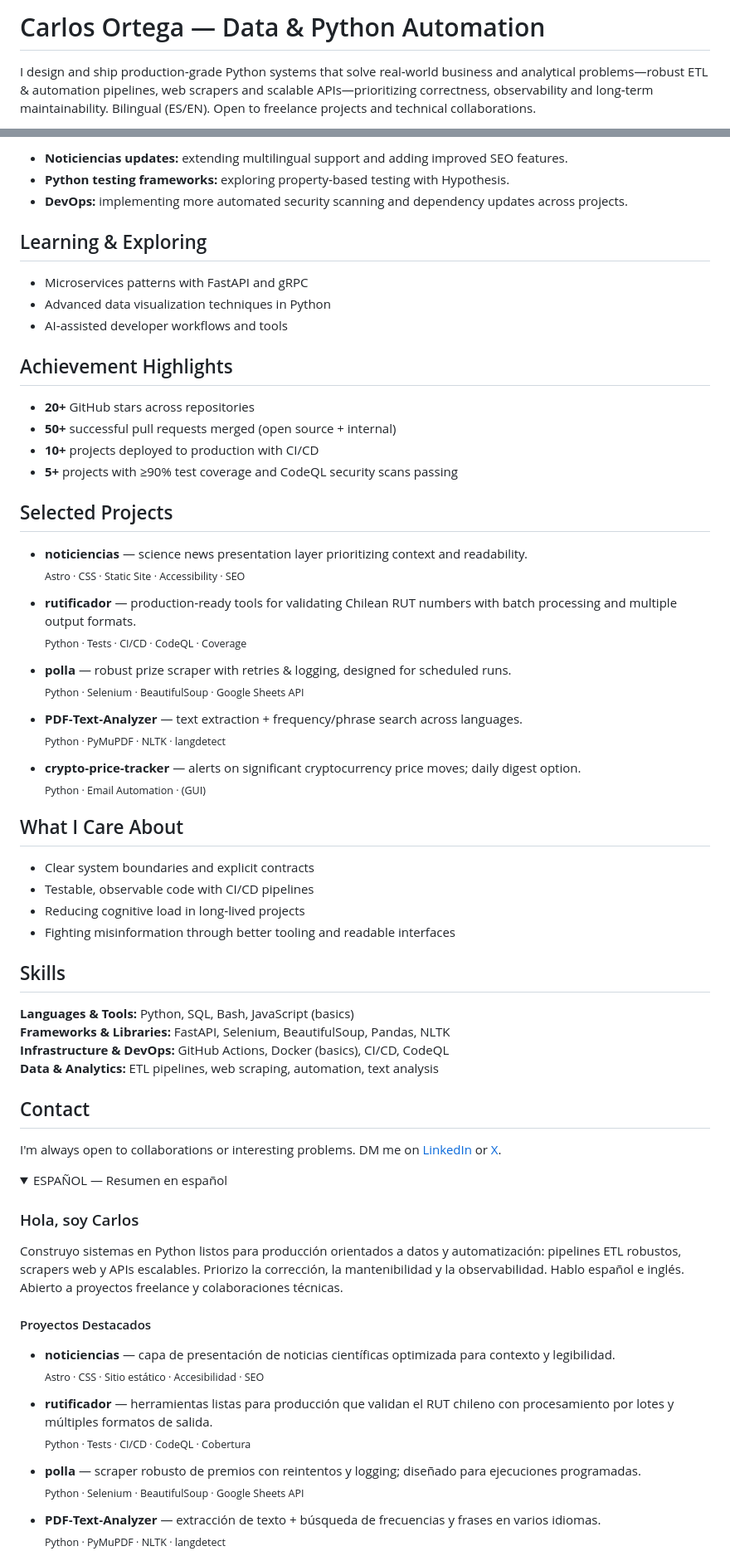
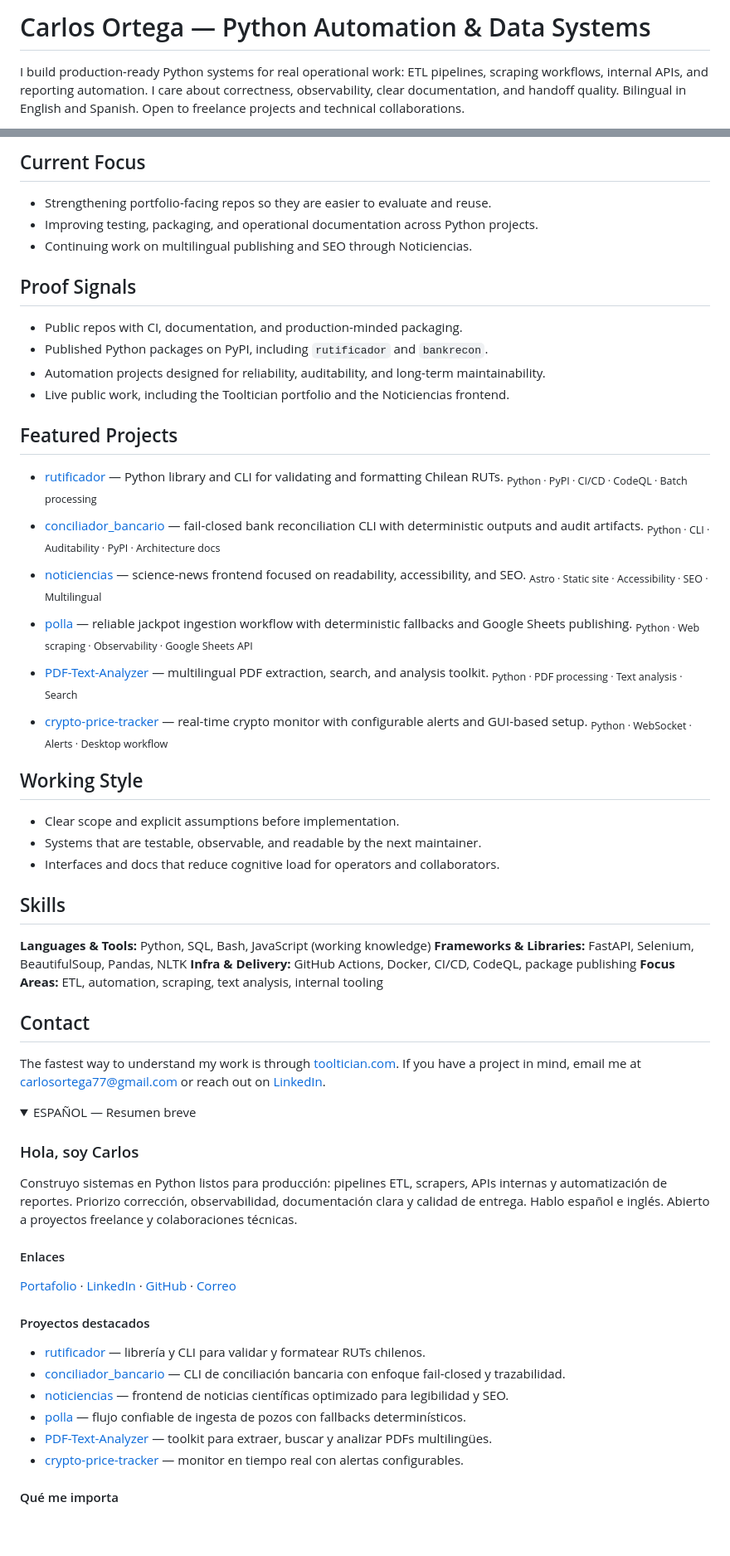
Before and after one commit to cortega26/cortega26, a Markdown page: README.md, 2 parts joined by grey strips. Shown at 83% size. Rendered like a GitHub page; folded sections open; blank space fills up the shorter version.

Commit message:
Refresh profile README for portfolio relaunch

```diff
--- a/README.md
+++ b/README.md
@@ -1,4 +1,4 @@
-# Carlos Ortega — Data & Python Automation
+# Carlos Ortega — Python Automation & Data Systems
 
-I design and ship production‑grade Python systems that solve real‑world business and analytical problems—robust ETL & automation pipelines, web scrapers and scalable APIs—prioritizing correctness, observability and long‑term maintainability. Bilingual (ES/EN). Open to freelance projects and technical collaborations.
+I build production-ready Python systems for real operational work: ETL pipelines, scraping workflows, internal APIs, and reporting automation. I care about correctness, observability, clear documentation, and handoff quality. Bilingual in English and Spanish. Open to freelance projects and technical collaborations.
 
@@ -6,74 +6,73 @@ I design and ship production‑grade Python systems that solve real‑world busi
 
-- **Noticiencias updates:** extending multilingual support and adding improved SEO features.
-- **Python testing frameworks:** exploring property‑based testing with Hypothesis.
-- **DevOps:** implementing more automated security scanning and dependency updates across projects.
+## Current Focus
 
-## Learning & Exploring
+- Strengthening portfolio-facing repos so they are easier to evaluate and reuse.
+- Improving testing, packaging, and operational documentation across Python projects.
+- Continuing work on multilingual publishing and SEO through Noticiencias.
 
-- Microservices patterns with FastAPI and gRPC
-- Advanced data visualization techniques in Python
-- AI‑assisted developer workflows and tools
+## Proof Signals
 
-## Achievement Highlights
+- Public repos with CI, documentation, and production-minded packaging.
+- Published Python packages on PyPI, including `rutificador` and `bankrecon`.
+- Automation projects designed for reliability, auditability, and long-term maintainability.
+- Live public work, including the Tooltician portfolio and the Noticiencias frontend.
 
-- **20+** GitHub stars across repositories
-- **50+** successful pull requests merged (open source + internal)
-- **10+** projects deployed to production with CI/CD
-- **5+** projects with ≥90% test coverage and CodeQL security scans passing
+## Featured Projects
 
-## Selected Projects
+- [rutificador](https://github.com/cortega26/rutificador) — Python library and CLI for validating and formatting Chilean RUTs.
+  <sub>Python · PyPI · CI/CD · CodeQL · Batch processing</sub>
 
-- **noticiencias** — science news presentation layer prioritizing context and readability.
-  <sub>Astro · CSS · Static Site · Accessibility · SEO</sub>
+- [conciliador_bancario](https://github.com/cortega26/conciliador_bancario) — fail-closed bank reconciliation CLI with deterministic outputs and audit artifacts.
+  <sub>Python · CLI · Auditability · PyPI · Architecture docs</sub>
 
-- **rutificador** — production‑ready tools for validating Chilean RUT numbers with batch processing and multiple output formats.
-  <sub>Python · Tests · CI/CD · CodeQL · Coverage</sub>
+- [noticiencias](https://github.com/cortega26/noticiencias) — science-news frontend focused on readability, accessibility, and SEO.
+  <sub>Astro · Static site · Accessibility · SEO · Multilingual</sub>
 
-- **polla** — robust prize scraper with retries & logging, designed for scheduled runs.
-  <sub>Python · Selenium · BeautifulSoup · Google Sheets API</sub>
+- [polla](https://github.com/cortega26/polla) — reliable jackpot ingestion workflow with deterministic fallbacks and Google Sheets publishing.
+  <sub>Python · Web scraping · Observability · Google Sheets API</sub>
 
-- **PDF‑Text‑Analyzer** — text extraction + frequency/phrase search across languages.
-  <sub>Python · PyMuPDF · NLTK · langdetect</sub>
+- [PDF-Text-Analyzer](https://github.com/cortega26/PDF-Text-Analyzer) — multilingual PDF extraction, search, and analysis toolkit.
+  <sub>Python · PDF processing · Text analysis · Search</sub>
 
-- **crypto‑price‑tracker** — alerts on significant cryptocurrency price moves; daily digest option.
-  <sub>Python · Email Automation · (GUI)</sub>
+- [crypto-price-tracker](https://github.com/cortega26/crypto-price-tracker) — real-time crypto monitor with configurable alerts and GUI-based setup.
+  <sub>Python · WebSocket · Alerts · Desktop workflow</sub>
 
-## What I Care About
+## Working Style
 
-- Clear system boundaries and explicit contracts
-- Testable, observable code with CI/CD pipelines
-- Reducing cognitive load in long‑lived projects
-- Fighting misinformation through better tooling and readable interfaces
+- Clear scope and explicit assumptions before implementation.
+- Systems that are testable, observable, and readable by the next maintainer.
+- Interfaces and docs that reduce cognitive load for operators and collaborators.
 
 ## Skills
 
-**Languages & Tools:** Python, SQL, Bash, JavaScript (basics)
+**Languages & Tools:** Python, SQL, Bash, JavaScript (working knowledge)
 **Frameworks & Libraries:** FastAPI, Selenium, BeautifulSoup, Pandas, NLTK
-**Infrastructure & DevOps:** GitHub Actions, Docker (basics), CI/CD, CodeQL
-**Data & Analytics:** ETL pipelines, web scraping, automation, text analysis
+**Infra & Delivery:** GitHub Actions, Docker, CI/CD, CodeQL, package publishing
+**Focus Areas:** ETL, automation, scraping, text analysis, internal tooling
 
 ## Contact
 
-I'm always open to collaborations or interesting problems. DM me on [LinkedIn](https://www.linkedin.com/in/cortega26) or [X](https://x.com/cortega26).
+The fastest way to understand my work is through [tooltician.com](https://tooltician.com/). If you have a project in mind, email me at [carlosortega77@gmail.com](mailto:carlosortega77@gmail.com) or reach out on [LinkedIn](https://www.linkedin.com/in/cortega26).
 
 <details>
-  <summary>ESPAÑOL — Resumen en español</summary>
+  <summary>ESPAÑOL — Resumen breve</summary>
 
 ### Hola, soy Carlos
 
-Construyo sistemas en Python listos para producción orientados a datos y automatización: pipelines ETL robustos, scrapers web y APIs escalables. Priorizo la corrección, la mantenibilidad y la observabilidad. Hablo español e inglés. Abierto a proyectos freelance y colaboraciones técnicas.
+Construyo sistemas en Python listos para producción: pipelines ETL, scrapers, APIs internas y automatización de reportes. Priorizo corrección, observabilidad, documentación clara y calidad de entrega. Hablo español e inglés. Abierto a proyectos freelance y colaboraciones técnicas.
 
-#### Proyectos Destacados
+#### Enlaces
 
-- **noticiencias** — capa de presentación de noticias científicas optimizada para contexto y legibilidad.
-  <sub>Astro · CSS · Sitio estático · Accesibilidad · SEO</sub>
+[Portafolio](https://tooltician.com/) · [LinkedIn](https://www.linkedin.com/in/cortega26) · [GitHub](https://github.com/cortega26) · [Correo](mailto:carlosortega77@gmail.com)
 
-- **rutificador** — herramientas listas para producción que validan el RUT chileno con procesamiento por lotes y múltiples formatos de salida.
-  <sub>Python · Tests · CI/CD · CodeQL · Cobertura</sub>
+#### Proyectos destacados
 
-- **polla** — scraper robusto de premios con reintentos y logging; diseñado para ejecuciones programadas.
-  <sub>Python · Selenium · BeautifulSoup · Google Sheets API</sub>
+- [rutificador](https://github.com/cortega26/rutificador) — librería y CLI para validar y formatear RUTs chilenos.
+- [conciliador_bancario](https://github.com/cortega26/conciliador_bancario) — CLI de conciliación bancaria con enfoque fail-closed y trazabilidad.
+- [noticiencias](https://github.com/cortega26/noticiencias) — frontend de noticias científicas optimizado para legibilidad y SEO.
+- [polla](https://github.com/cortega26/polla) — flujo confiable de ingesta de pozos con fallbacks determinísticos.
+- [PDF-Text-Analyzer](https://github.com/cortega26/PDF-Text-Analyzer) — toolkit para extraer, buscar y analizar PDFs multilingües.
+- [crypto-price-tracker](https://github.com/cortega26/crypto-price-tracker) — monitor en tiempo real con alertas configurables.
 
-- **PDF‑Text‑Analyzer** — extracción de texto + búsqueda de frecuencias y frases en varios idiomas.
-  <sub>Python · PyMuPDF · NLTK · langdetect</sub>
+#### Qué me importa
 
```
Also changed, not shown: other parts of README.md (+4 -34 lines).
